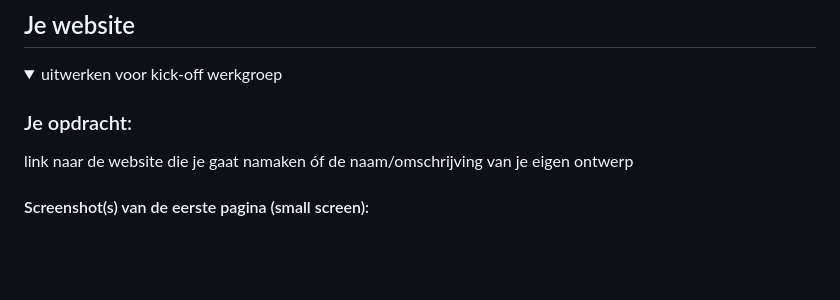
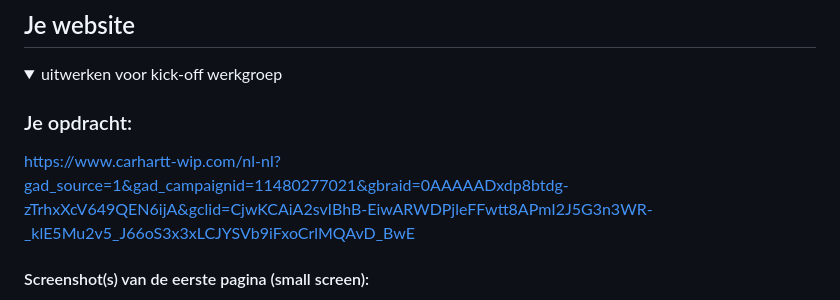
Before and after one commit to renskebingen/FED, a Markdown page: README.md, the part around the change. Rendered like a GitHub page; blank space fills up the shorter version.

```diff
--- a/README.md
+++ b/README.md
@@ -34,7 +34,7 @@ Nb. Door *open* toe te voegen aan een *details* element kun je deze standaard op
   <summary>uitwerken voor kick-off werkgroep</summary>
 
   ### Je opdracht:
-  link naar de website die je gaat namaken óf de naam/omschrijving van je eigen ontwerp
+   https://www.carhartt-wip.com/nl-nl?gad_source=1&gad_campaignid=11480277021&gbraid=0AAAAADxdp8btdg-zTrhxXcV649QEN6ijA&gclid=CjwKCAiA2svIBhB-EiwARWDPjleFFwtt8APmI2J5G3n3WR-_klE5Mu2v5_J66oS3x3xLCJYSVb9iFxoCrlMQAvD_BwE
 
   #### Screenshot(s) van de eerste pagina (small screen):
   hier de naam van de pagina
```
